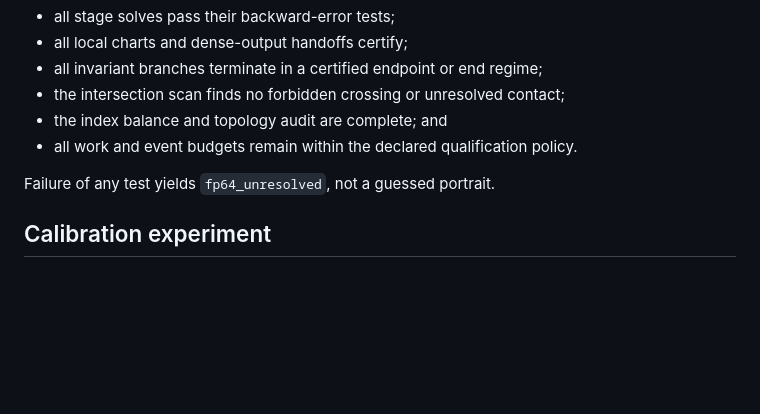
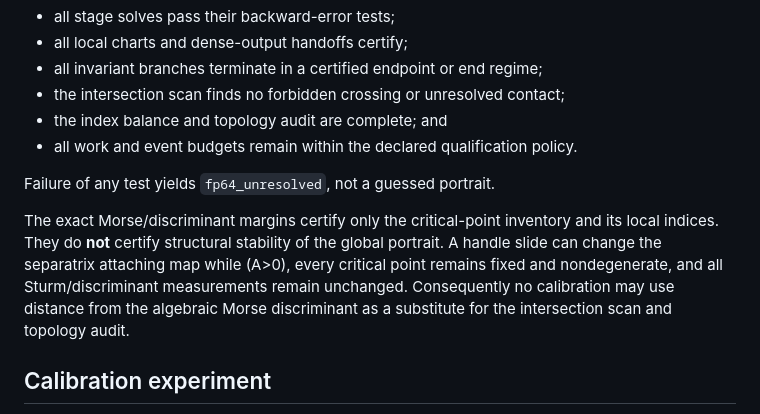
Before and after one commit to zenpharaohs/spong, a Markdown page: docs/qualification.md, the part around the change. GitHub-like rendering; blank space fills up the shorter version.

Commit message:
Correct topology-wall claims in founding docs

```diff
--- a/docs/qualification.md
+++ b/docs/qualification.md
@@ -149,6 +149,14 @@ geometry engine must still certify its own result:
 
 Failure of any test yields `fp64_unresolved`, not a guessed portrait.
 
+The exact Morse/discriminant margins certify only the critical-point
+inventory and its local indices.  They do **not** certify structural stability
+of the global portrait.  A handle slide can change the separatrix attaching
+map while \(A>0\), every critical point remains fixed and nondegenerate, and
+all Sturm/discriminant measurements remain unchanged.  Consequently no
+calibration may use distance from the algebraic Morse discriminant as a
+substitute for the intersection scan and topology audit.
+
 ## Calibration experiment
 
 Thresholds are fixed only after an exploratory pilot, then frozen before the
```
Also changed, not shown: MESSAGE-FOR-CODEX.md (deleted, +0 -64 lines), SPONG_FOUNDING.md (+30 -33 lines).
